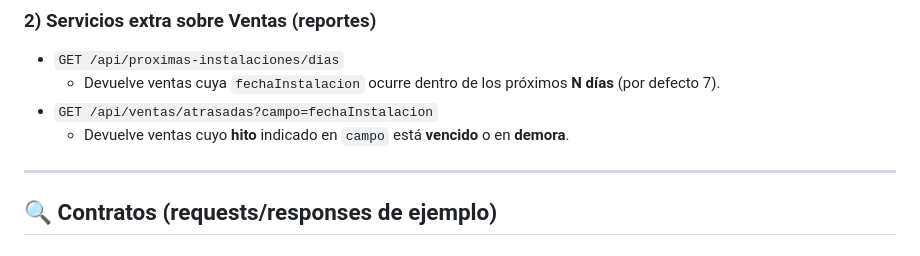
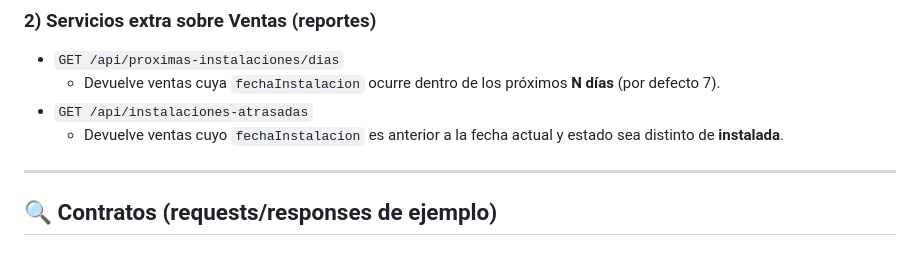
Before and after one commit to EugeDTW/ventas-api, a Markdown page: README.md, the part around the change. GitHub-like rendering.

```diff
--- a/README.md
+++ b/README.md
@@ -60,8 +60,8 @@ Base URL: `/api`
 ### 2) **Servicios extra sobre Ventas (reportes)**
 - `GET /api/proximas-instalaciones/dias`
   - Devuelve ventas cuya `fechaInstalacion` ocurre dentro de los próximos **N días** (por defecto 7).
-- `GET /api/ventas/atrasadas?campo=fechaInstalacion`
-  - Devuelve ventas cuyo **hito** indicado en `campo` está **vencido** o en **demora**.
+- `GET /api/instalaciones-atrasadas`
+  - Devuelve ventas cuyo `fechaInstalacion` es anterior a la fecha actual y estado sea distinto de **instalada**.
 
 ---
 
```
